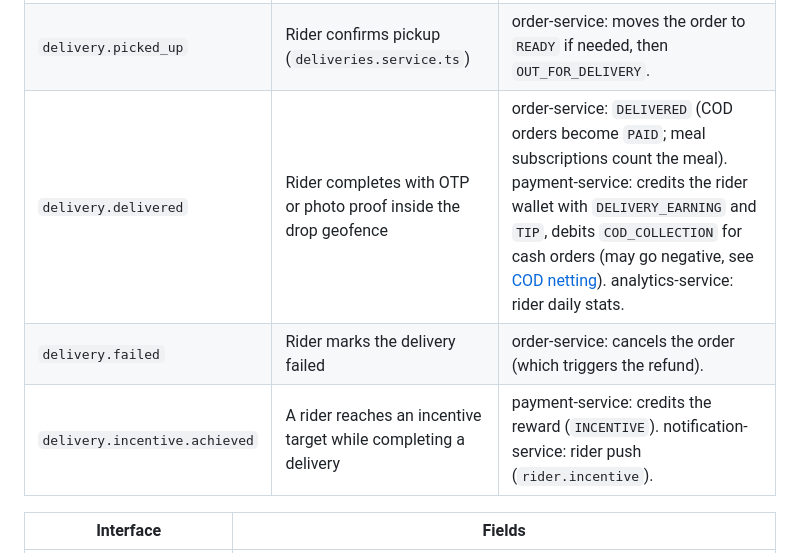
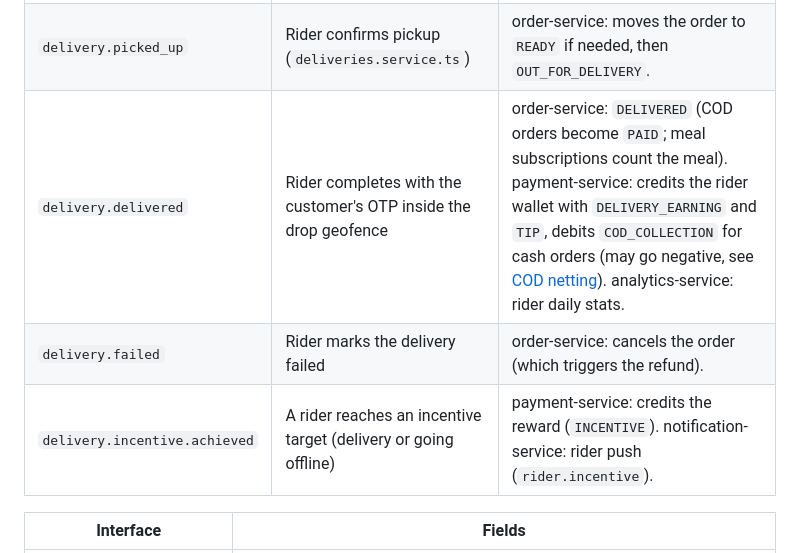
Before and after one commit to RAJIVJAZ/Alpha, a Markdown page: docs/events.md, the part around the change. Rendered like a GitHub page.

Commit message:
Describe delivery completion and incentive events as they now work
delivery.delivered is only published after the customer's OTP was given,
and delivery.incentive.achieved can now also come from going offline
(LOGIN_HOURS), not only from completing a delivery.

Co-Authored-By: Claude Opus 5.5 <noreply@anthropic.com>
Claude-Session: https://claude.ai/code/session_01JZMAqaBzhVNzNC1g44iJam

```diff
--- a/docs/events.md
+++ b/docs/events.md
@@ -190,9 +190,9 @@ other service needs to react.
 | ----------------------------- | ---------------------------------------------------------------- | ---------------------------------------------------------------------------------------------------------------------------------------------------------------------------------------------------------------------------------------------------------------------------------------------------------------------- |
 | `delivery.assigned`           | A rider accepts an offer (`dispatch.service.ts`)                 | order-service: stores `riderId` on the order. notification-service: customer push (`delivery.assigned`).                                                                                                                                                                                                               |
 | `delivery.picked_up`          | Rider confirms pickup (`deliveries.service.ts`)                  | order-service: moves the order to `READY` if needed, then `OUT_FOR_DELIVERY`.                                                                                                                                                                                                                                          |
-| `delivery.delivered`          | Rider completes with OTP or photo proof inside the drop geofence | order-service: `DELIVERED` (COD orders become `PAID`; meal subscriptions count the meal). payment-service: credits the rider wallet with `DELIVERY_EARNING` and `TIP`, debits `COD_COLLECTION` for cash orders (may go negative, see [COD netting](./architecture.md#delivery)). analytics-service: rider daily stats. |
+| `delivery.delivered`          | Rider completes with the customer's OTP inside the drop geofence | order-service: `DELIVERED` (COD orders become `PAID`; meal subscriptions count the meal). payment-service: credits the rider wallet with `DELIVERY_EARNING` and `TIP`, debits `COD_COLLECTION` for cash orders (may go negative, see [COD netting](./architecture.md#delivery)). analytics-service: rider daily stats. |
 | `delivery.failed`             | Rider marks the delivery failed                                  | order-service: cancels the order (which triggers the refund).                                                                                                                                                                                                                                                          |
-| `delivery.incentive.achieved` | A rider reaches an incentive target while completing a delivery  | payment-service: credits the reward (`INCENTIVE`). notification-service: rider push (`rider.incentive`).                                                                                                                                                                                                               |
+| `delivery.incentive.achieved` | A rider reaches an incentive target (delivery or going offline)  | payment-service: credits the reward (`INCENTIVE`). notification-service: rider push (`rider.incentive`).                                                                                                                                                                                                               |
 
 | Interface                | Fields                                                                                                                                                                                                                                                                                                                                                                                                                     |
 | ------------------------ | -------------------------------------------------------------------------------------------------------------------------------------------------------------------------------------------------------------------------------------------------------------------------------------------------------------------------------------------------------------------------------------------------------------------------- |
```
